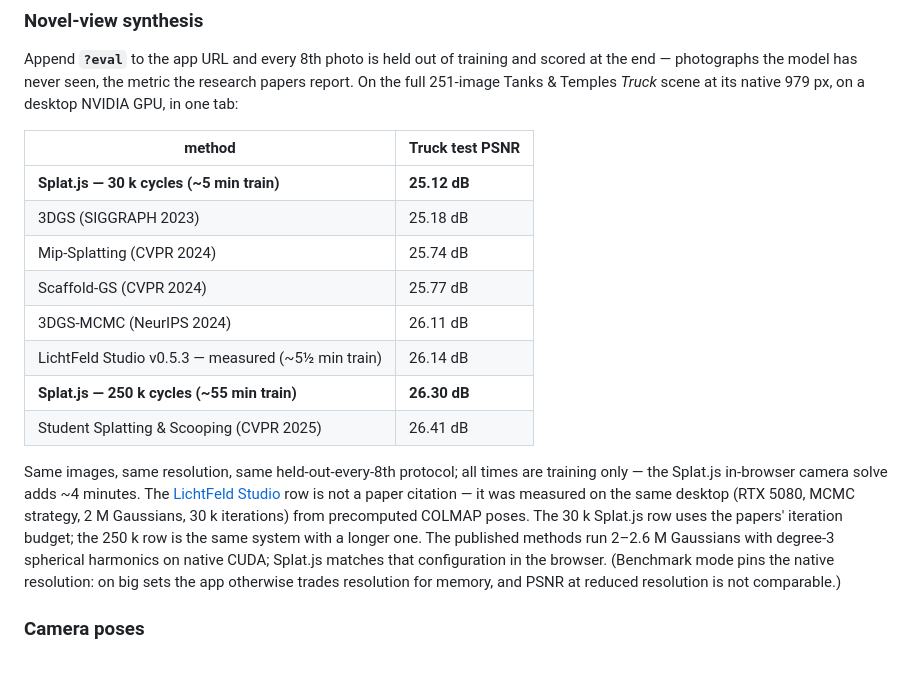
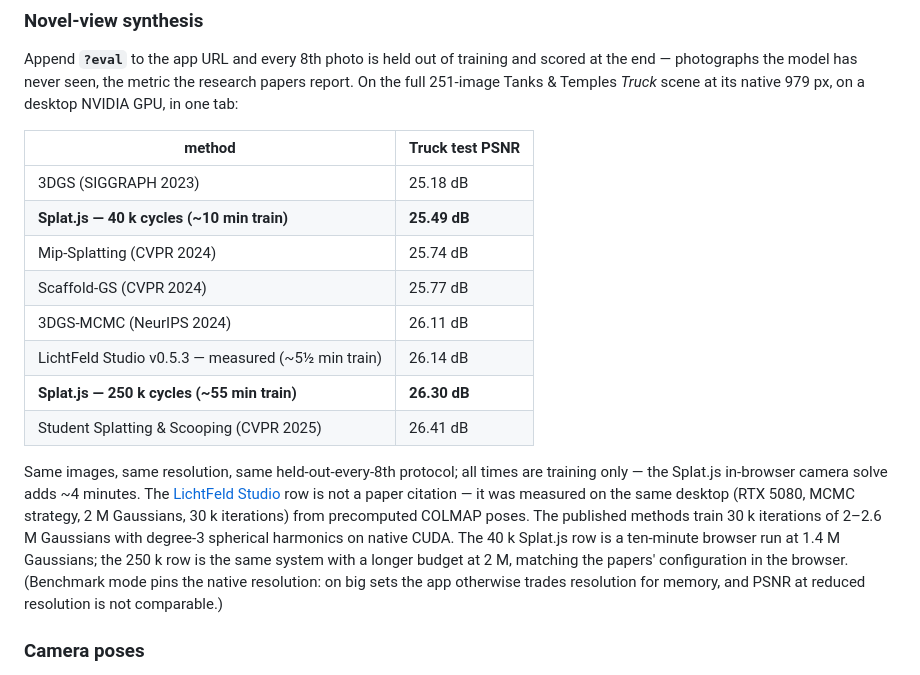
Before and after one commit to Warhammer4000/splat.js, a Markdown page: README.md, the part around the change. GitHub-like rendering.

Commit message:
README: truck 40k row (25.49 dB, ~10 min) replaces the 30k row

```diff
--- a/README.md
+++ b/README.md
@@ -76,8 +76,8 @@ its native 979 px, on a desktop NVIDIA GPU, in one tab:
 
 | method | Truck test PSNR |
 |---|---|
-| **Splat.js — 30 k cycles (~5 min train)** | **25.12 dB** |
 | 3DGS (SIGGRAPH 2023) | 25.18 dB |
+| **Splat.js — 40 k cycles (~10 min train)** | **25.49 dB** |
 | Mip-Splatting (CVPR 2024) | 25.74 dB |
 | Scaffold-GS (CVPR 2024) | 25.77 dB |
 | 3DGS-MCMC (NeurIPS 2024) | 26.11 dB |
@@ -90,10 +90,11 @@ are training only — the Splat.js in-browser camera solve adds ~4 minutes.
 The [LichtFeld Studio](https://github.com/MrNeRF/LichtFeld-Studio) row is
 not a paper citation — it was measured on the same desktop (RTX 5080, MCMC
 strategy, 2 M Gaussians, 30 k iterations) from precomputed COLMAP poses.
-The 30 k Splat.js row uses the papers' iteration budget; the 250 k row is
-the same system with a longer one. The published methods run 2–2.6 M
-Gaussians with degree-3 spherical harmonics on native CUDA; Splat.js
-matches that configuration in the browser. (Benchmark mode pins the native
+The published methods train 30 k iterations of 2–2.6 M Gaussians with
+degree-3 spherical harmonics on native CUDA. The 40 k Splat.js row is a
+ten-minute browser run at 1.4 M Gaussians; the 250 k row is the same
+system with a longer budget at 2 M, matching the papers' configuration in
+the browser. (Benchmark mode pins the native
 resolution: on big sets the app otherwise trades resolution for memory, and
 PSNR at reduced resolution is not comparable.)
 
```
